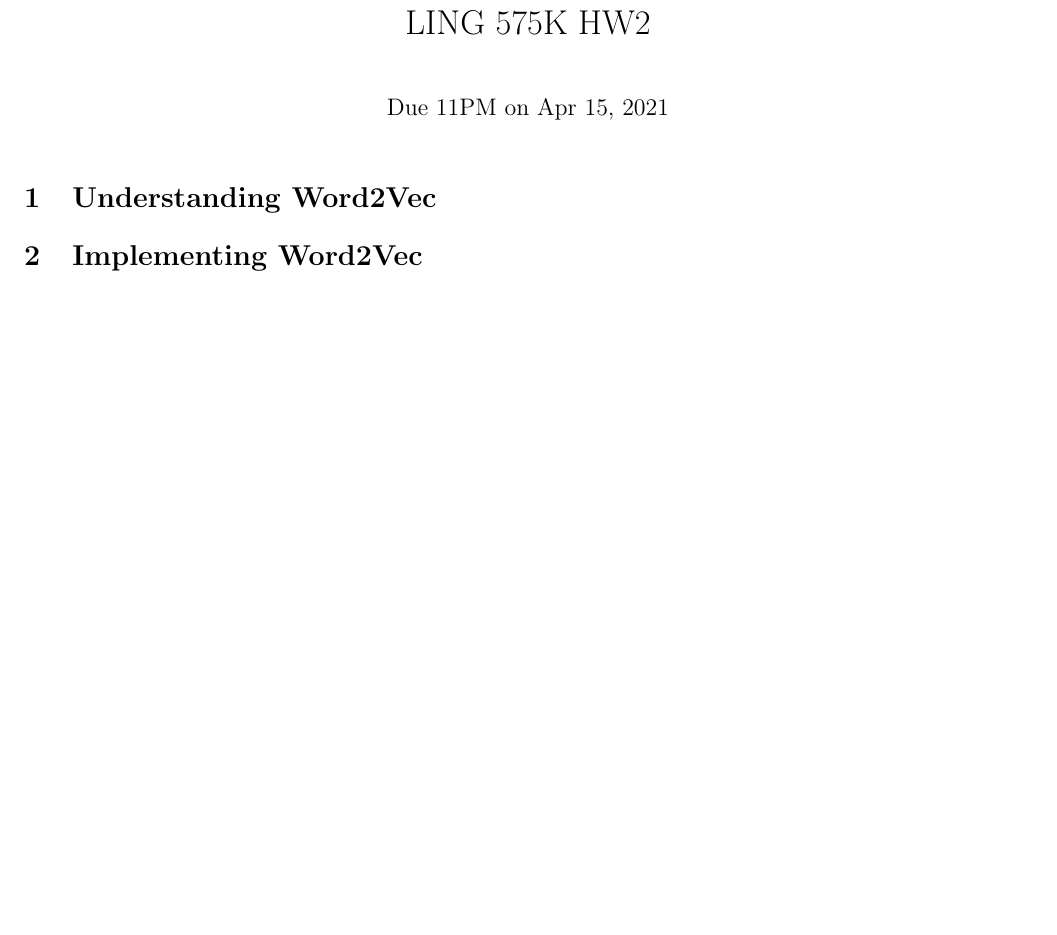
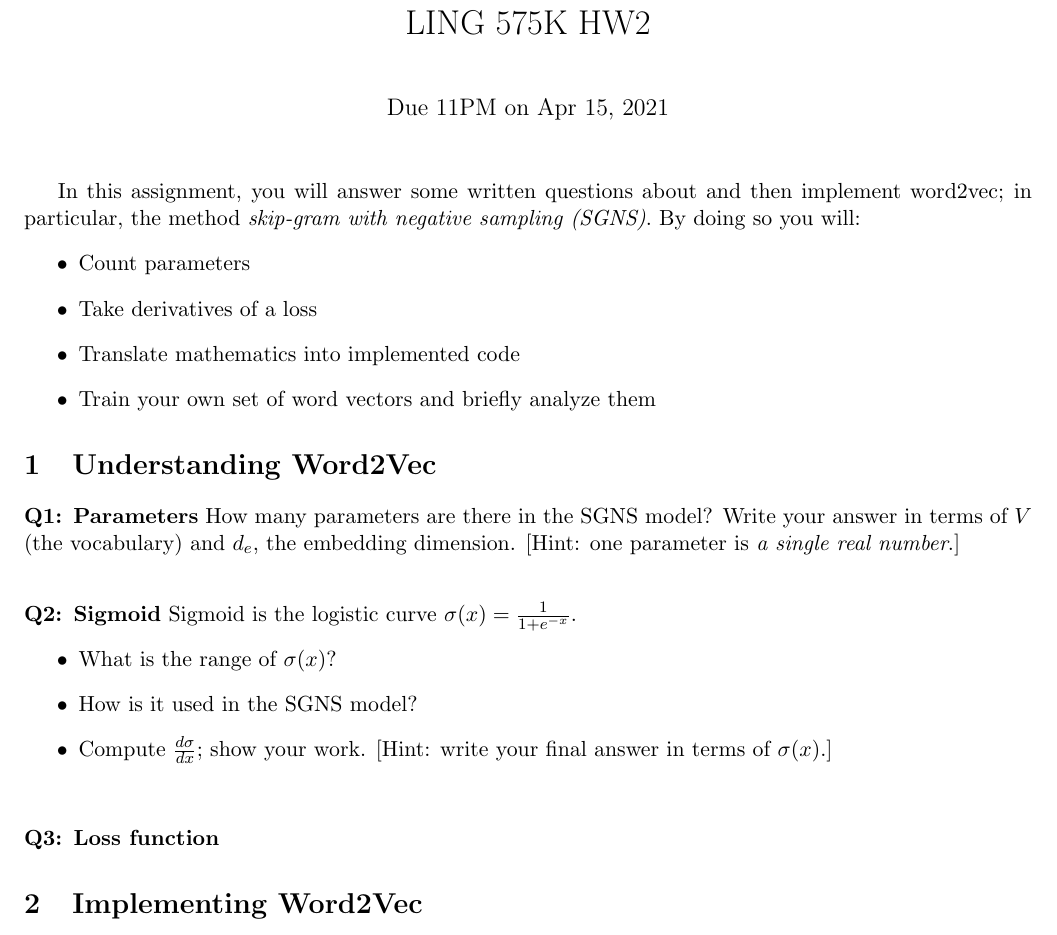
Before and after one commit to shanest/teaching, a LaTeX problem sheet (575k/spr21/hw/hw2.tex): part of the page, cut so that both start at the same text, the shorter picture padded with empty space. Compiled offline with pdfLaTeX.

Commit message:
575k slides 4

```diff
--- a/575k/spr21/hw/hw2.tex
+++ b/575k/spr21/hw/hw2.tex
@@ -9,7 +9,29 @@
 \maketitle
 
 
+In this assignment, you will answer some written questions about and then implement word2vec; in particular, the method \emph{skip-gram with negative sampling (SGNS)}.  By doing so you will:
+\begin{itemize}
+  \item Count parameters
+  \item Take derivatives of a loss
+  \item Translate mathematics into implemented code
+  \item Train your own set of word vectors and briefly analyze them
+\end{itemize}
+
 \section{Understanding Word2Vec}
+
+\noindent {\bf Q1: Parameters}  How many parameters are there in the SGNS model?  Write your answer in terms of $V$ (the vocabulary) and $d_e$, the embedding dimension.  [Hint: one parameter is \emph{a single real number}.]
+
+
+\vspace{2em}
+\noindent {\bf Q2: Sigmoid}  Sigmoid is the logistic curve $\sigma(x) = \frac{1}{1+e^{-x}}$.
+\begin{itemize}
+  \item What is the range of $\sigma(x)$?
+  \item How is it used in the SGNS model?
+  \item Compute $\frac{d\sigma}{dx}$; show your work.  [Hint: write your final answer in terms of $\sigma(x)$.]
+\end{itemize}
+
+\vspace{2em}
+\noindent {\bf Q3: Loss function}
 
 
 \section{Implementing Word2Vec}
```
Also changed, not shown: 575k/spr21/hw/hw2.pdf, 2 other files.
